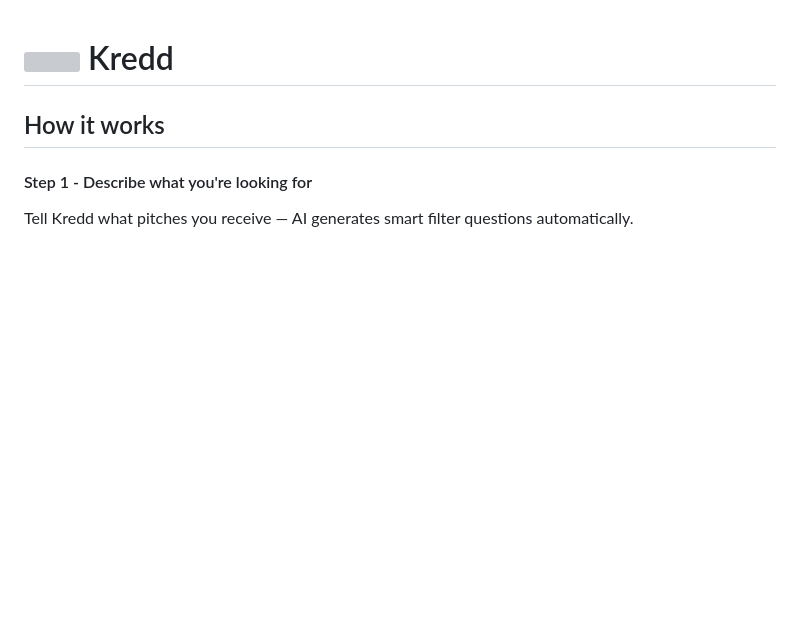
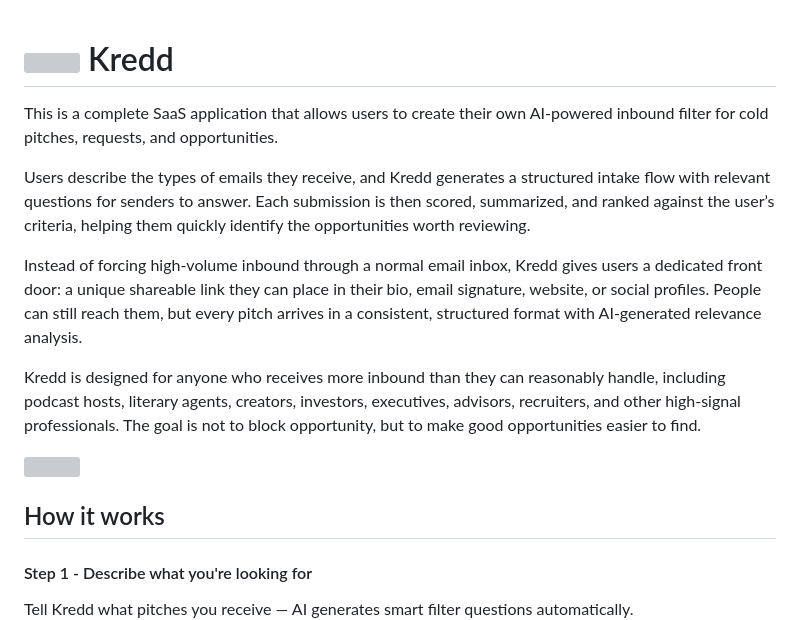
Before and after one commit to DomHudson/kredd, a Markdown page: README.md, the part around the change. Drawn GitHub-style; blank space fills up the shorter version; grey boxes are pictures that could not be loaded.

```diff
--- a/README.md
+++ b/README.md
@@ -1,4 +1,15 @@
 # <img src="https://github.com/DomHudson/kredd/blob/main/frontend/public/favicon.png" height=48 /> Kredd
+
+This is a complete SaaS application that allows users to create their own AI-powered inbound filter for cold pitches, requests, and opportunities.
+
+Users describe the types of emails they receive, and Kredd generates a structured intake flow with relevant questions for senders to answer. Each submission is then scored, summarized, and ranked against the user’s criteria, helping them quickly identify the opportunities worth reviewing.
+
+Instead of forcing high-volume inbound through a normal email inbox, Kredd gives users a dedicated front door: a unique shareable link they can place in their bio, email signature, website, or social profiles. People can still reach them, but every pitch arrives in a consistent, structured format with AI-generated relevance analysis.
+
+Kredd is designed for anyone who receives more inbound than they can reasonably handle, including podcast hosts, literary agents, creators, investors, executives, advisors, recruiters, and other high-signal professionals. The goal is not to block opportunity, but to make good opportunities easier to find.
+
+<img src="https://github.com/DomHudson/kredd/blob/main/pictures/inbox.png?raw=true" height=1000 />
+
 
 ## How it works
 
```
